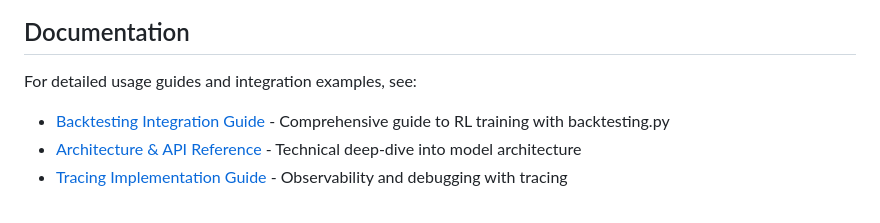
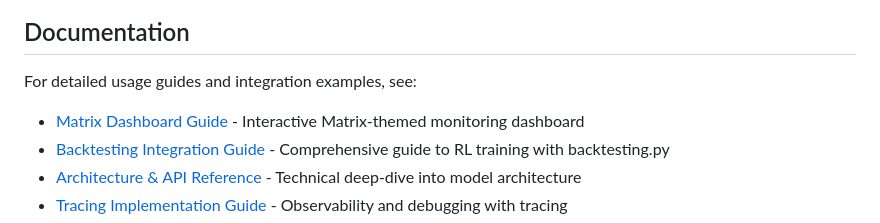
Before and after one commit to crichalchemist/Sequence, a Markdown page: README.md, the part around the change. Rendered like a GitHub page.

Commit message:
Add comprehensive dashboard documentation and update README
Co-authored-by: crichalchemist <52980436+crichalchemist@users.noreply.github.com>

```diff
--- a/README.md
+++ b/README.md
@@ -331,6 +331,7 @@ The A3C execution policy is inspired by optimal execution research [5, 6] and mo
 
 For detailed usage guides and integration examples, see:
 
+- [Matrix Dashboard Guide](DASHBOARD.md) - Interactive Matrix-themed monitoring dashboard
 - [Backtesting Integration Guide](docs/guides/BACKTESTING_INTEGRATION_GUIDE.md) - Comprehensive guide to RL training with backtesting.py
 - [Architecture & API Reference](docs/api/ARCHITECTURE_API_REFERENCE.md) - Technical deep-dive into model architecture
 - [Tracing Implementation Guide](docs/guides/TRACING_IMPLEMENTATION.md) - Observability and debugging with tracing
```
Also changed, not shown: DASHBOARD.md (added, +189 -0 lines).
